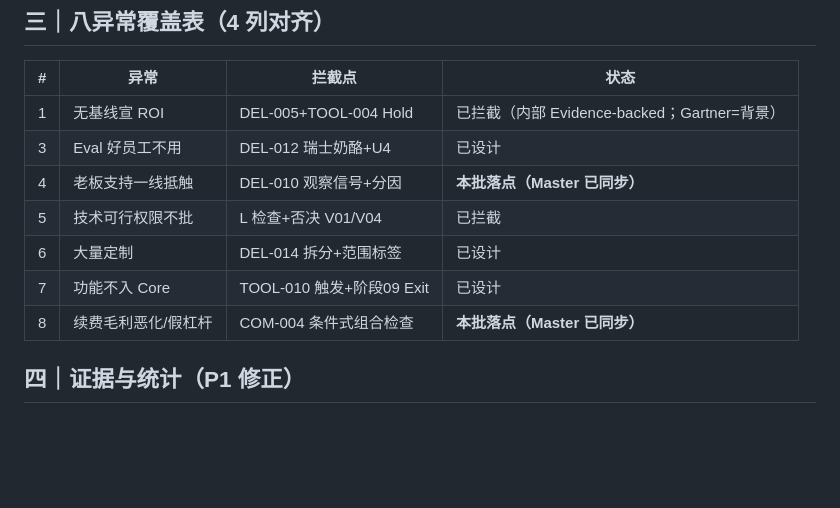
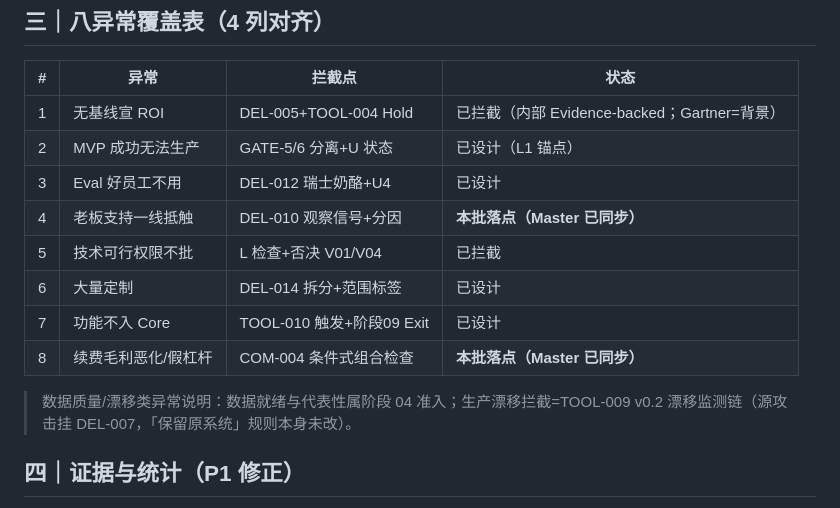
Before and after one commit to Cambia-Yu/tongyuan-fde-os, a Markdown page: 09_Research_Notes/红队审查_v0.2.md, the part around the change. Drawn GitHub-style; blank space fills up the shorter version.

Commit message:
更正 d1798acc：八异常表行1/2 物理行粘连修复（整节重写+严格解析验证 8 行×4 列）；脚注在表后

```diff
--- a/09_Research_Notes/红队审查_v0.2.md
+++ b/09_Research_Notes/红队审查_v0.2.md
@@ -76,13 +76,16 @@ batch: Batch 8（Issue #8，G-10）
 ## 三｜八异常覆盖表（4 列对齐）
 | # | 异常 | 拦截点 | 状态 |
 |---|---|---|---|
-| 1 | 无基线宣 ROI | DEL-005+TOOL-004 Hold | 已拦截（内部 Evidence-backed；Gartner=背景） || 2 | MVP 成功无法生产 | GATE-5/6 分离+U 状态 | 已设计（L1 锚点） |
+| 1 | 无基线宣 ROI | DEL-005+TOOL-004 Hold | 已拦截（内部 Evidence-backed；Gartner=背景） |
+| 2 | MVP 成功无法生产 | GATE-5/6 分离+U 状态 | 已设计（L1 锚点） |
 | 3 | Eval 好员工不用 | DEL-012 瑞士奶酪+U4 | 已设计 |
 | 4 | 老板支持一线抵触 | DEL-010 观察信号+分因 | **本批落点（Master 已同步）** |
 | 5 | 技术可行权限不批 | L 检查+否决 V01/V04 | 已拦截 |
 | 6 | 大量定制 | DEL-014 拆分+范围标签 | 已设计 |
 | 7 | 功能不入 Core | TOOL-010 触发+阶段09 Exit | 已设计 |
 | 8 | 续费毛利恶化/假杠杆 | COM-004 条件式组合检查 | **本批落点（Master 已同步）** |
+
+> 数据质量/漂移类异常说明：数据就绪与代表性属阶段 04 准入；生产漂移拦截=TOOL-009 v0.2 漂移监测链（源攻击挂 DEL-007，「保留原系统」规则本身未改）。
 
 ## 四｜证据与统计（P1 修正）
 - Gartner 6587902：发布 **2025-06-12**；41%/42% 为 **2024 调查的平均生产转化率**——证明「原型到生产存在落差」的行业背景，**不直接证明「无基线不得宣 ROI」**（该规则依据=内部纪律，见 DEL-005 行）；新闻稿 2024-07-29 的 30% 为**截至 2025 年底的预测**，原因**四项**：数据质量差/风险控制不足/**成本上升**/业务价值不清（完整 URL 见 EV-GART-001）。
```
